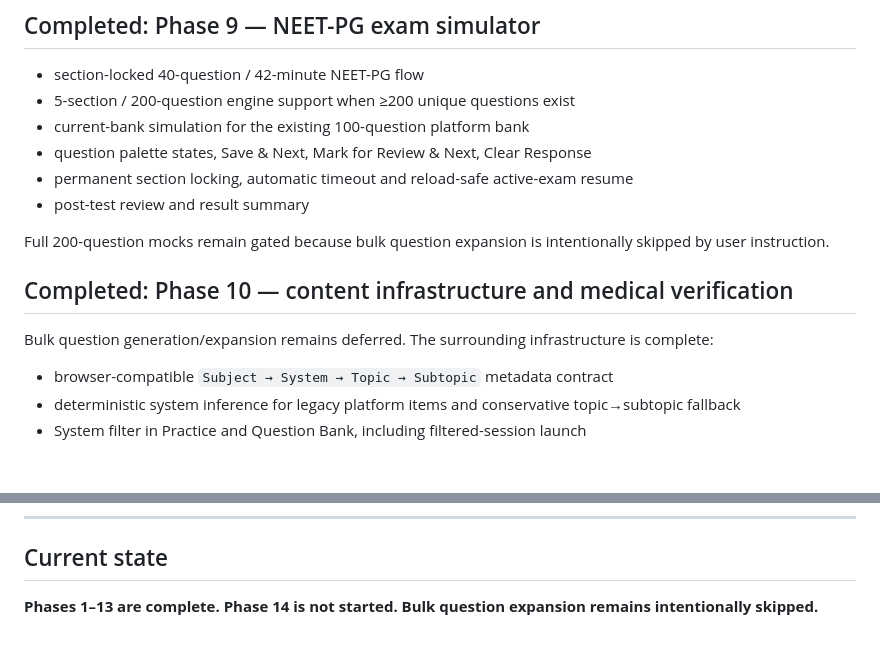
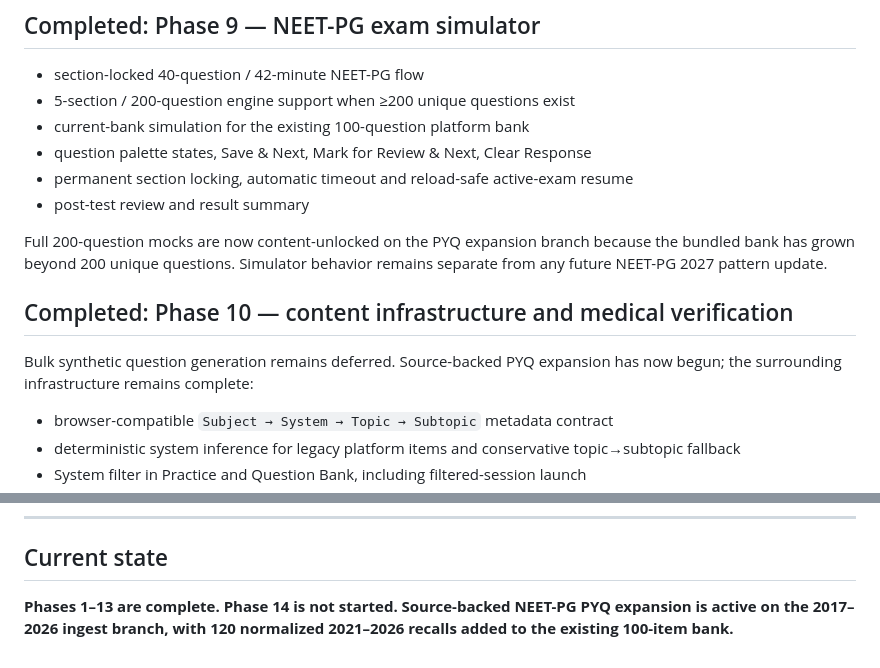
Before and after one commit to mdmoazzam291/NEETPG2027, a Markdown page: ROADMAP.md, 2 parts joined by grey strips. Rendered like a GitHub page; blank space fills up the shorter version.

Commit message:
Update roadmap for active source-backed PYQ expansion

```diff
--- a/ROADMAP.md
+++ b/ROADMAP.md
@@ -15,11 +15,11 @@ Database foundation, normalized question/PYQ data, controlled imports, the 100-q
 - permanent section locking, automatic timeout and reload-safe active-exam resume
 - post-test review and result summary
 
-Full 200-question mocks remain gated because bulk question expansion is intentionally skipped by user instruction.
+Full 200-question mocks are now content-unlocked on the PYQ expansion branch because the bundled bank has grown beyond 200 unique questions. Simulator behavior remains separate from any future NEET-PG 2027 pattern update.
 
 ## Completed: Phase 10 — content infrastructure and medical verification
 
-Bulk question generation/expansion remains deferred. The surrounding infrastructure is complete:
+Bulk synthetic question generation remains deferred. Source-backed PYQ expansion has now begun; the surrounding infrastructure remains complete:
 
 - browser-compatible `Subject → System → Topic → Subtopic` metadata contract
 - deterministic system inference for legacy platform items and conservative topic→subtopic fallback
@@ -118,4 +118,4 @@ The AI layer must not replace the deterministic study engine, SRS, analytics, pr
 
 ## Current state
 
-**Phases 1–13 are complete. Phase 14 is not started. Bulk question expansion remains intentionally skipped.**
+**Phases 1–13 are complete. Phase 14 is not started. Source-backed NEET-PG PYQ expansion is active on the 2017–2026 ingest branch, with 120 normalized 2021–2026 recalls added to the existing 100-item bank.**
```
